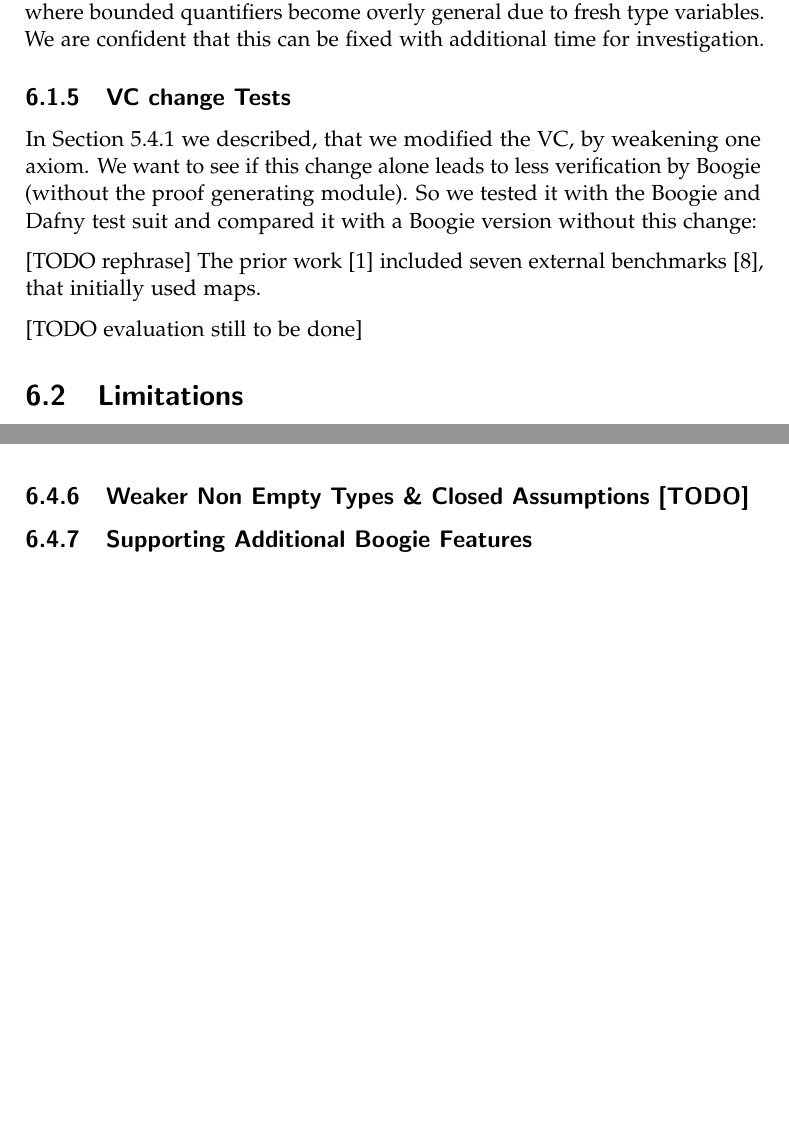
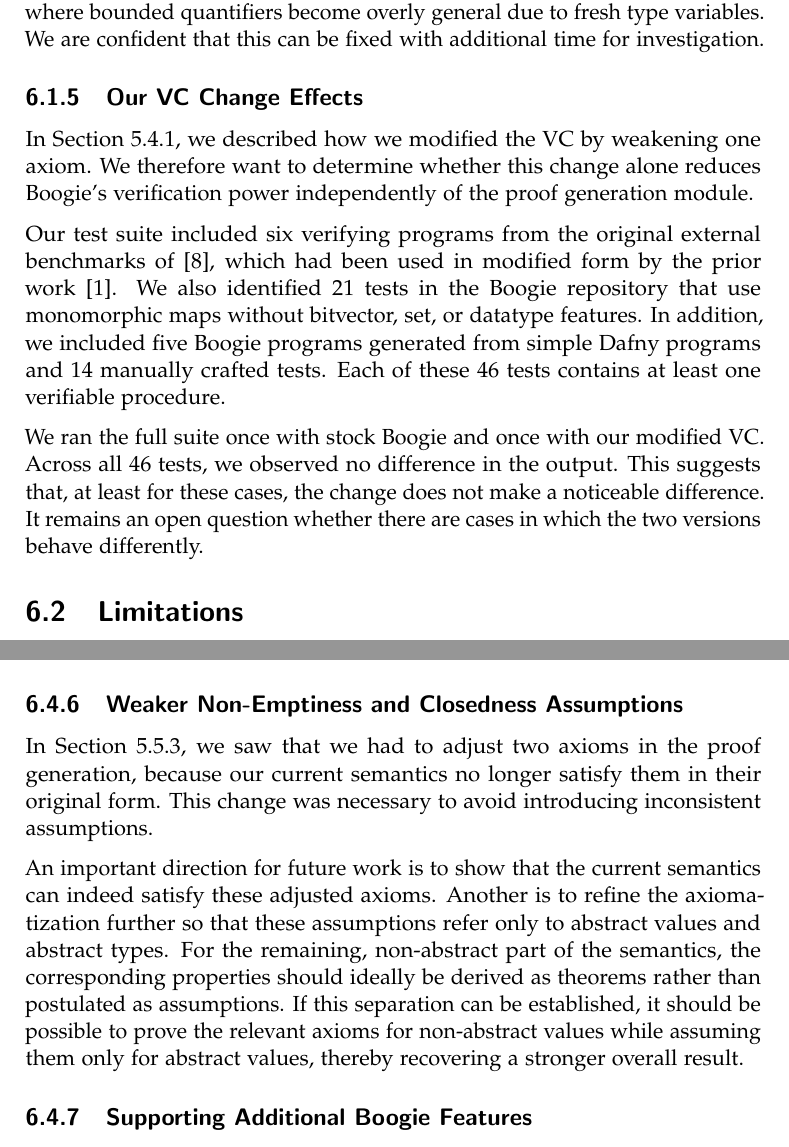
Before and after one commit to Bibin112358/master-thesis-writing, a LaTeX thesis (thesis.tex, which reads ch6_discussion.tex): two parts of pages 55 and 62 of 67, joined at a grey line, cut so that both start at the same text, the shorter picture padded with empty space. Compiled offline with pdfLaTeX.

Commit message:
add VC modification evaluation

```diff
--- a/ch6_discussion.tex
+++ b/ch6_discussion.tex
@@ -100,17 +100,25 @@ where bounded quantifiers become overly general due to fresh type variables.
 We are confident that this can be fixed with additional time for investigation.
 
 
-\subsection{VC change Tests}
-In Section~\ref{sec:our-vc-change} we described, that we modified the VC,
+\subsection{Our VC Change Effects}
+\label{sec:vc-change-tests}
+In Section~\ref{sec:our-vc-change}, we described how we modified the VC
 by weakening one axiom.
-We want to see if this change alone leads to less verification by Boogie
-(without the proof generating module).
-So we tested it with the Boogie and Dafny test suit and compared it
-with a Boogie version without this change:
+We therefore want to determine whether this change alone reduces Boogie's verification power
+independently of the proof generation module.
 
-[TODO rephrase] The prior work \cite{parthasarathy2021formally} included seven external benchmarks \cite{chen2017triggerless}, that initially used maps.
+Our test suite included six verifying programs from the original external benchmarks of \cite{chen2017triggerless},
+which had been used in modified form by the prior work \cite{parthasarathy2021formally}.
+We also identified 21 tests in the Boogie repository that use monomorphic maps
+without bitvector, set, or datatype features.
+In addition, we included five Boogie programs generated from simple Dafny programs
+and 14 manually crafted tests.
+Each of these 46 tests contains at least one verifiable procedure.
 
-[TODO evaluation still to be done]
+We ran the full suite once with stock Boogie and once with our modified VC.
+Across all 46 tests, we observed no difference in the output.
+This suggests that, at least for these cases, the change does not make a noticeable difference.
+It remains an open question whether there are cases in which the two versions behave differently.
 
 
 \section{Limitations}
@@ -366,8 +376,19 @@ One approach is to programmatically determine the required nesting level from th
 and dynamically generate the corresponding Isabelle semantics, definitions, and proofs.
 An even more robust solution would involve defining a single semantic framework capable of handling arbitrary depths without relying on program-dependent generation.
 
-\subsection{Weaker Non Empty Types \& Closed Assumptions [TODO] }
-% Yushuo: Reading through here, I realize there might be another future work you could add to the previous section: verifying that the assumptions you made (e.g. the non-empty types) can be satisfied by instantiating the Boogie semantics concretely.
+
+\subsection{Weaker Non-Emptiness and Closedness Assumptions}
+
+In \Cref{sec:non-empty-types}, we saw that we had to adjust two axioms in the proof generation,
+because our current semantics no longer satisfy them in their original form.
+This change was necessary to avoid introducing inconsistent assumptions.
+
+An important direction for future work is to show that the current semantics can indeed satisfy these adjusted axioms.
+Another is to refine the axiomatization further so that these assumptions refer only to abstract values and abstract types.
+For the remaining, non-abstract part of the semantics, the corresponding properties should ideally be derived as theorems rather than postulated as assumptions.
+If this separation can be established, it should be possible to prove the relevant axioms for non-abstract values
+while assuming them only for abstract values, thereby recovering a stronger overall result.
+
 
 \subsection{Supporting Additional Boogie Features}
 
```
Also changed, not shown: ch3_upgrading_boogie.tex (+0 -1 lines), ch5_support_maps.tex (+4 -5 lines), ch6_discussion.tex (8 more changed lines).
